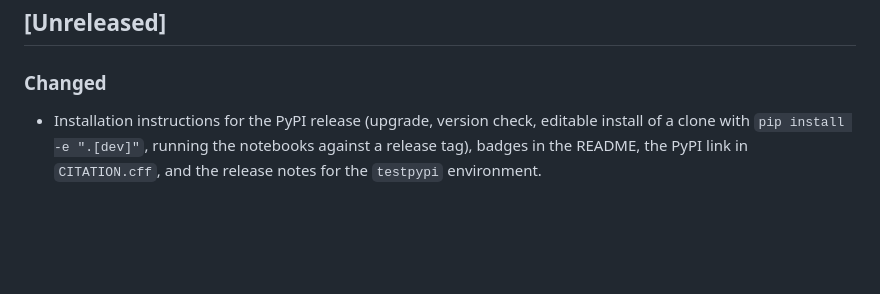
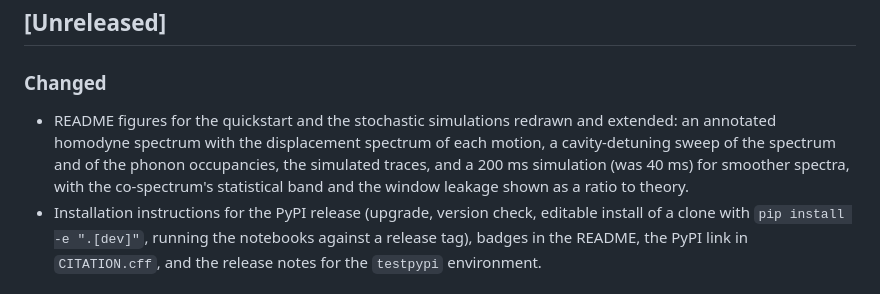
Before and after one commit to julianiacoponi/levisim, a Markdown page: CHANGELOG.md, the part around the change. Drawn GitHub-style; blank space fills up the shorter version.

```diff
--- a/CHANGELOG.md
+++ b/CHANGELOG.md
@@ -7,6 +7,11 @@ All notable changes to `levisim` are recorded here. The format follows
 ## [Unreleased]
 
 ### Changed
+- README figures for the quickstart and the stochastic simulations redrawn and extended: an
+  annotated homodyne spectrum with the displacement spectrum of each motion, a cavity-detuning sweep
+  of the spectrum and of the phonon occupancies, the simulated traces, and a 200 ms simulation
+  (was 40 ms) for smoother spectra, with the co-spectrum's statistical band and the window leakage
+  shown as a ratio to theory.
 - Installation instructions for the PyPI release (upgrade, version check, editable install of a
   clone with `pip install -e ".[dev]"`, running the notebooks against a release tag), badges in the
   README, the PyPI link in `CITATION.cff`, and the release notes for the `testpypi` environment.
```
Also changed, not shown: docs/guide/stochastic_simulations.md (+34 -20 lines), docs/guide/figures/stochastic_broadband.png, docs/guide/figures/stochastic_psd.png, docs/guide/figures/stochastic_traces.png (added), 1 other file.
